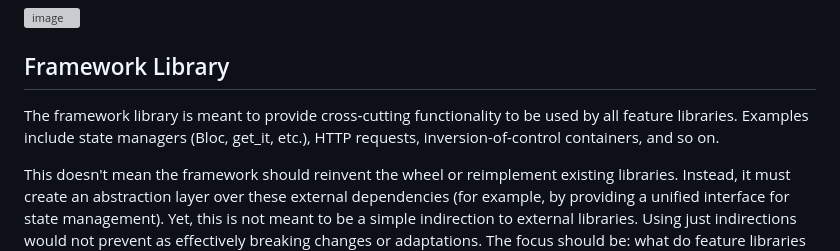
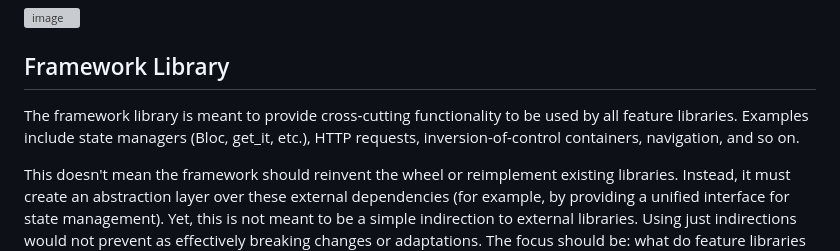
Before and after one commit to AlienEngineer/scale-flutter-app, a Markdown page: README.md, the part around the change. Rendered like a GitHub page; grey boxes are pictures that could not be loaded.

```diff
--- a/README.md
+++ b/README.md
@@ -14,7 +14,7 @@ The app only knows about its direct dependencies: feature libraries and the fram
 
 ## Framework Library
 
-The framework library is meant to provide cross‑cutting functionality to be used by all feature libraries. Examples include state managers (Bloc, get_it, etc.), HTTP requests, inversion-of-control containers, and so on.
+The framework library is meant to provide cross‑cutting functionality to be used by all feature libraries. Examples include state managers (Bloc, get_it, etc.), HTTP requests, inversion-of-control containers, navigation, and so on.
 
 This doesn't mean the framework should reinvent the wheel or reimplement existing libraries. Instead, it must create an abstraction layer over these external dependencies (for example, by providing a unified interface for state management). Yet, this is not meant to be a simple indirection to external libraries. Using just indirections would not prevent as effectively breaking changes or adaptations. The focus should be: what do feature libraries need to achieve and define how they can acomplish their goals.
 
```
